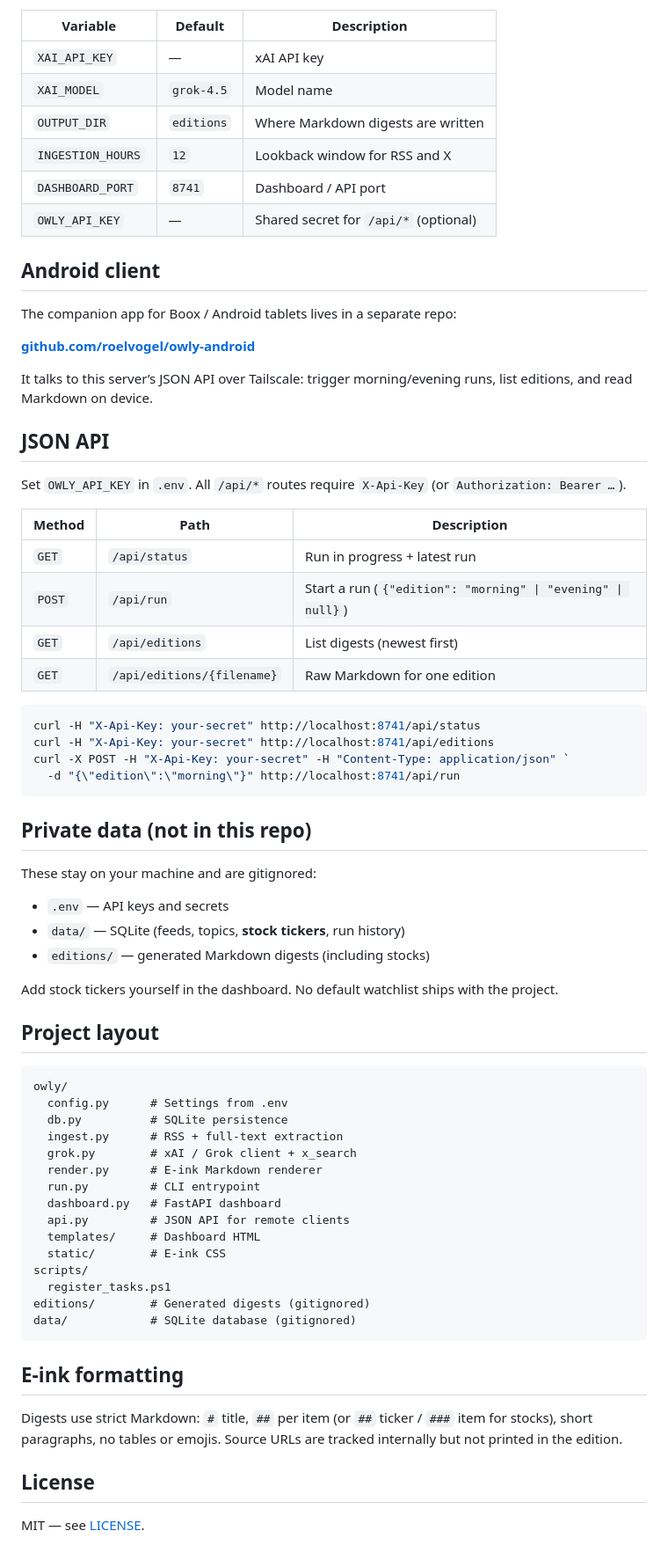
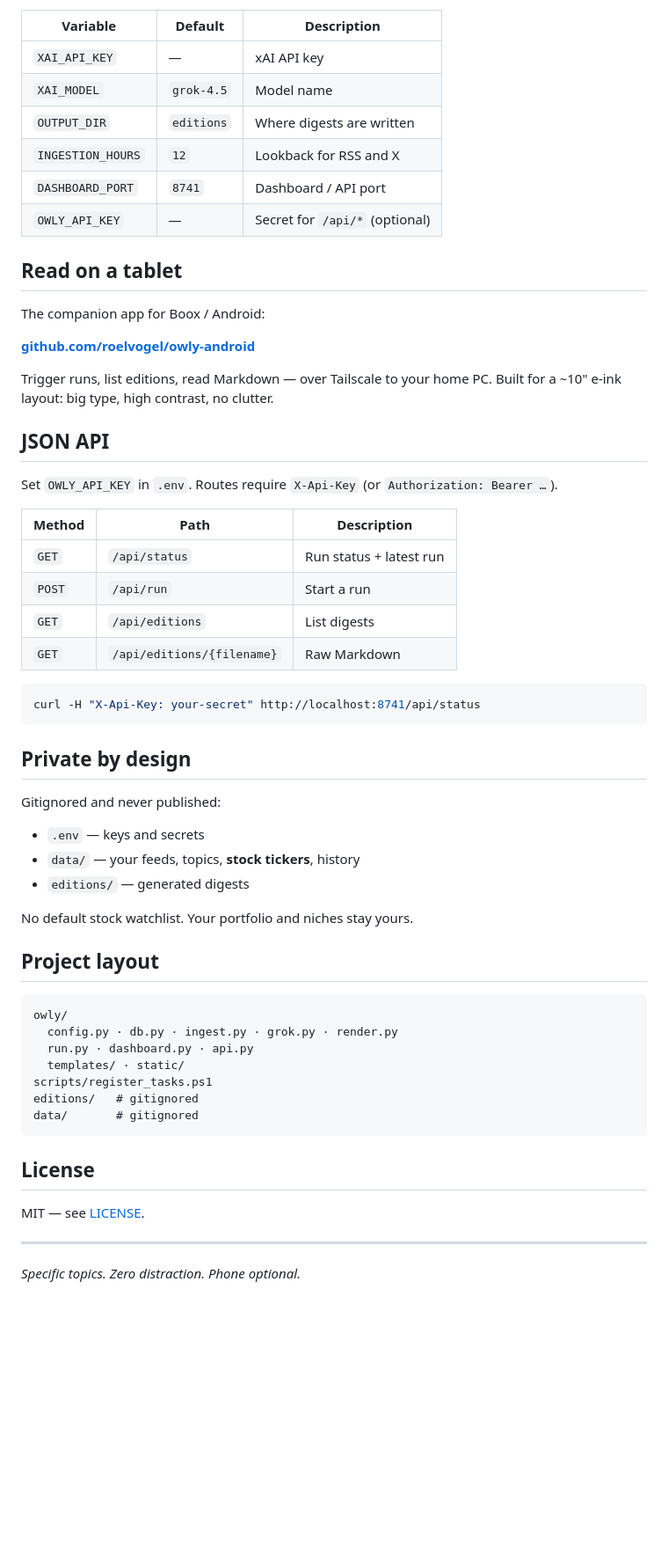
Before and after one commit to roelvogel/owly, a Markdown page: README.md, the part around one of its changes. Shown at 88% size. Drawn GitHub-style; blank space fills up the shorter version.

````diff
--- a/README.md
+++ b/README.md
@@ -74,71 +78,60 @@ Copy `.env.example` to `.env`:
 |----------|---------|-------------|
 | `XAI_API_KEY` | — | xAI API key |
 | `XAI_MODEL` | `grok-4.5` | Model name |
-| `OUTPUT_DIR` | `editions` | Where Markdown digests are written |
-| `INGESTION_HOURS` | `12` | Lookback window for RSS and X |
+| `OUTPUT_DIR` | `editions` | Where digests are written |
+| `INGESTION_HOURS` | `12` | Lookback for RSS and X |
 | `DASHBOARD_PORT` | `8741` | Dashboard / API port |
-| `OWLY_API_KEY` | — | Shared secret for `/api/*` (optional) |
+| `OWLY_API_KEY` | — | Secret for `/api/*` (optional) |
 
-## Android client
+## Read on a tablet
 
-The companion app for Boox / Android tablets lives in a separate repo:
+The companion app for Boox / Android:
 
 **[github.com/roelvogel/owly-android](https://github.com/roelvogel/owly-android)**
 
-It talks to this server’s JSON API over Tailscale: trigger morning/evening runs, list editions, and read Markdown on device.
+Trigger runs, list editions, read Markdown — over Tailscale to your home PC. Built for a ~10" e-ink layout: big type, high contrast, no clutter.
 
 ## JSON API
 
-Set `OWLY_API_KEY` in `.env`. All `/api/*` routes require `X-Api-Key` (or `Authorization: Bearer …`).
+Set `OWLY_API_KEY` in `.env`. Routes require `X-Api-Key` (or `Authorization: Bearer …`).
 
 | Method | Path | Description |
 |--------|------|-------------|
-| `GET` | `/api/status` | Run in progress + latest run |
-| `POST` | `/api/run` | Start a run (`{"edition": "morning" \| "evening" \| null}`) |
-| `GET` | `/api/editions` | List digests (newest first) |
-| `GET` | `/api/editions/{filename}` | Raw Markdown for one edition |
+| `GET` | `/api/status` | Run status + latest run |
+| `POST` | `/api/run` | Start a run |
+| `GET` | `/api/editions` | List digests |
+| `GET` | `/api/editions/{filename}` | Raw Markdown |
 
 ```powershell
 curl -H "X-Api-Key: your-secret" http://localhost:8741/api/status
-curl -H "X-Api-Key: your-secret" http://localhost:8741/api/editions
-curl -X POST -H "X-Api-Key: your-secret" -H "Content-Type: application/json" `
-  -d "{\"edition\":\"morning\"}" http://localhost:8741/api/run
 ```
 
-## Private data (not in this repo)
+## Private by design
 
-These stay on your machine and are gitignored:
+Gitignored and never published:
 
-- `.env` — API keys and secrets
-- `data/` — SQLite (feeds, topics, **stock tickers**, run history)
-- `editions/` — generated Markdown digests (including stocks)
+- `.env` — keys and secrets
+- `data/` — your feeds, topics, **stock tickers**, history
+- `editions/` — generated digests
 
-Add stock tickers yourself in the dashboard. No default watchlist ships with the project.
+No default stock watchlist. Your portfolio and niches stay yours.
 
 ## Project layout
 
 ```
 owly/
-  config.py      # Settings from .env
-  db.py          # SQLite persistence
-  ingest.py      # RSS + full-text extraction
-  grok.py        # xAI / Grok client + x_search
-  render.py      # E-ink Markdown renderer
-  run.py         # CLI entrypoint
-  dashboard.py   # FastAPI dashboard
-  api.py         # JSON API for remote clients
-  templates/     # Dashboard HTML
-  static/        # E-ink CSS
-scripts/
-  register_tasks.ps1
-editions/        # Generated digests (gitignored)
-data/            # SQLite database (gitignored)
+  config.py · db.py · ingest.py · grok.py · render.py
+  run.py · dashboard.py · api.py
+  templates/ · static/
+scripts/register_tasks.ps1
+editions/   # gitignored
+data/       # gitignored
 ```
-
-## E-ink formatting
-
-Digests use strict Markdown: `#` title, `##` per item (or `##` ticker / `###` item for stocks), short paragraphs, no tables or emojis. Source URLs are tracked internally but not printed in the edition.
 
 ## License
 
 MIT — see [LICENSE](LICENSE).
+
+---
+
+*Specific topics. Zero distraction. Phone optional.*
````
Also changed, not shown: other parts of README.md (+44 -40 lines).
